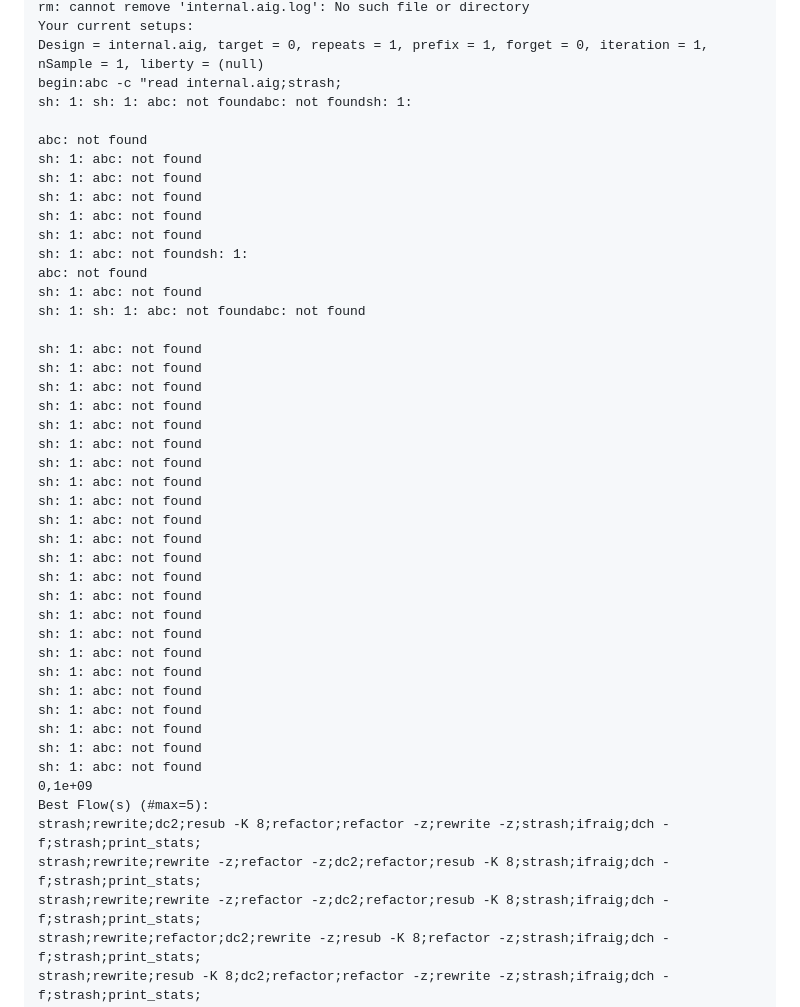
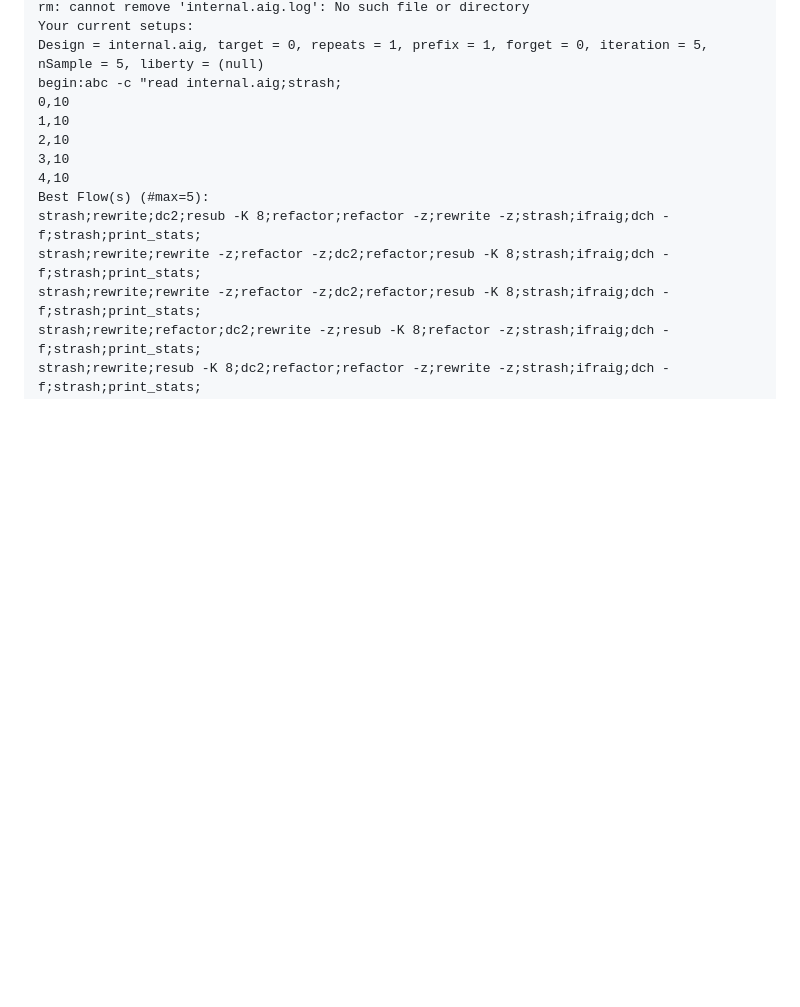
Before and after one commit to chenrui0527/gdut-ic-2026, a Markdown page: flowtune-official/official-run-report.md, the part around one of its changes. GitHub-like rendering; blank space fills up the shorter version.

```diff
--- a/flowtune-official/official-run-report.md
+++ b/flowtune-official/official-run-report.md
@@ -321,44 +211,12 @@ abc 01> ftune -d internal.aig -r 1 -t 0 -p 1 -i 1 -s 1
 rm: cannot remove 'internal.aig.log': No such file or directory
 Your current setups:
-Design = internal.aig, target = 0, repeats = 1, prefix = 1, forget = 0, iteration = 1, nSample = 1, liberty = (null)
+Design = internal.aig, target = 0, repeats = 1, prefix = 1, forget = 0, iteration = 5, nSample = 5, liberty = (null)
 begin:abc -c "read internal.aig;strash;
-sh: 1: sh: 1: abc: not foundabc: not foundsh: 1:
-
-abc: not found
-sh: 1: abc: not found
-sh: 1: abc: not found
-sh: 1: abc: not found
-sh: 1: abc: not found
-sh: 1: abc: not found
-sh: 1: abc: not foundsh: 1:
-abc: not found
-sh: 1: abc: not found
-sh: 1: sh: 1: abc: not foundabc: not found
-
-sh: 1: abc: not found
-sh: 1: abc: not found
-sh: 1: abc: not found
-sh: 1: abc: not found
-sh: 1: abc: not found
-sh: 1: abc: not found
-sh: 1: abc: not found
-sh: 1: abc: not found
-sh: 1: abc: not found
-sh: 1: abc: not found
-sh: 1: abc: not found
-sh: 1: abc: not found
-sh: 1: abc: not found
-sh: 1: abc: not found
-sh: 1: abc: not found
-sh: 1: abc: not found
-sh: 1: abc: not found
-sh: 1: abc: not found
-sh: 1: abc: not found
-sh: 1: abc: not found
-sh: 1: abc: not found
-sh: 1: abc: not found
-sh: 1: abc: not found
-0,1e+09
+0,10
+1,10
+2,10
+3,10
+4,10
 Best Flow(s) (#max=5):
 strash;rewrite;dc2;resub -K 8;refactor;refactor -z;rewrite -z;strash;ifraig;dch -f;strash;print_stats;
 strash;rewrite;rewrite -z;refactor -z;dc2;refactor;resub -K 8;strash;ifraig;dch -f;strash;print_stats;
```
Also changed, not shown: other parts of flowtune-official/official-run-report.md (+208 -142 lines).
